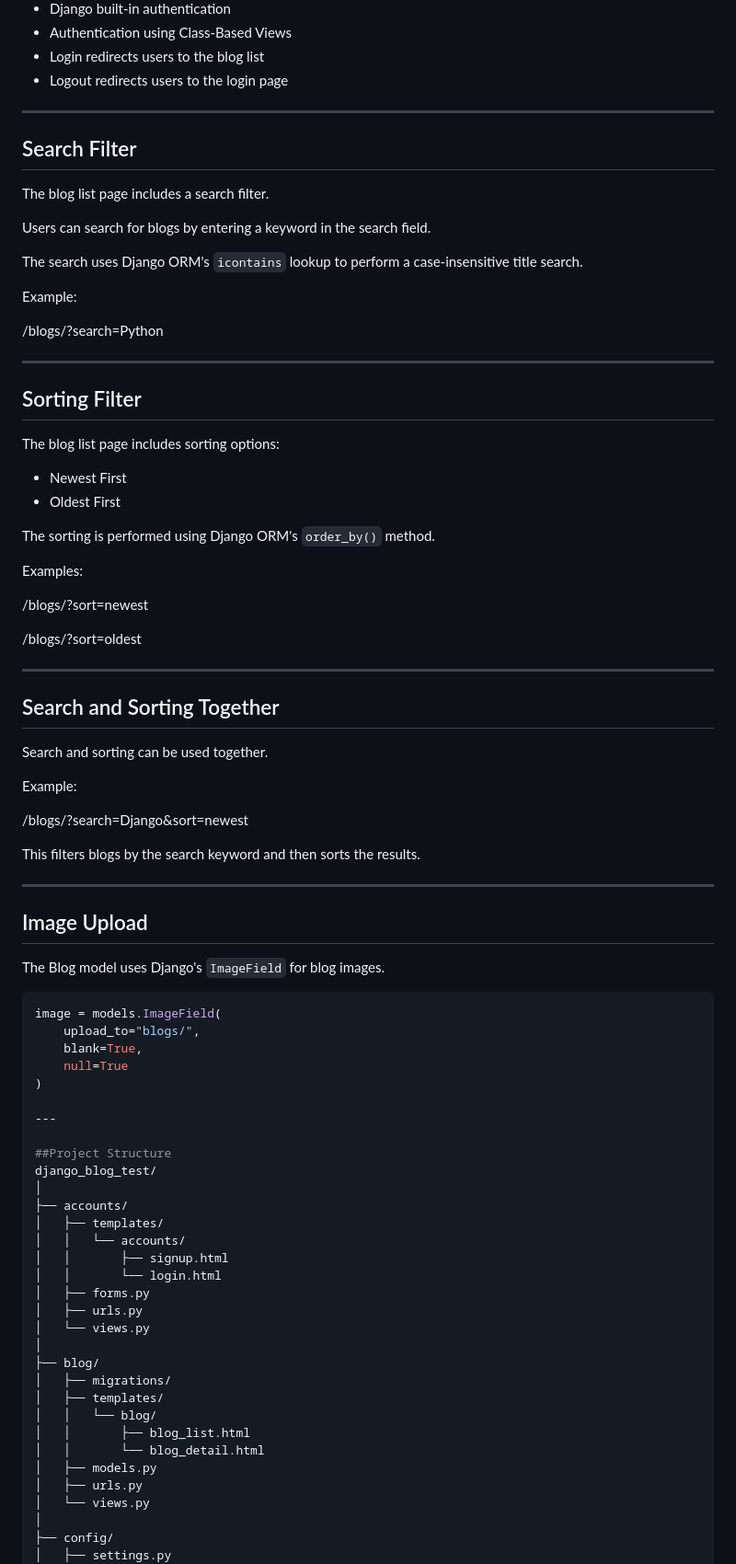
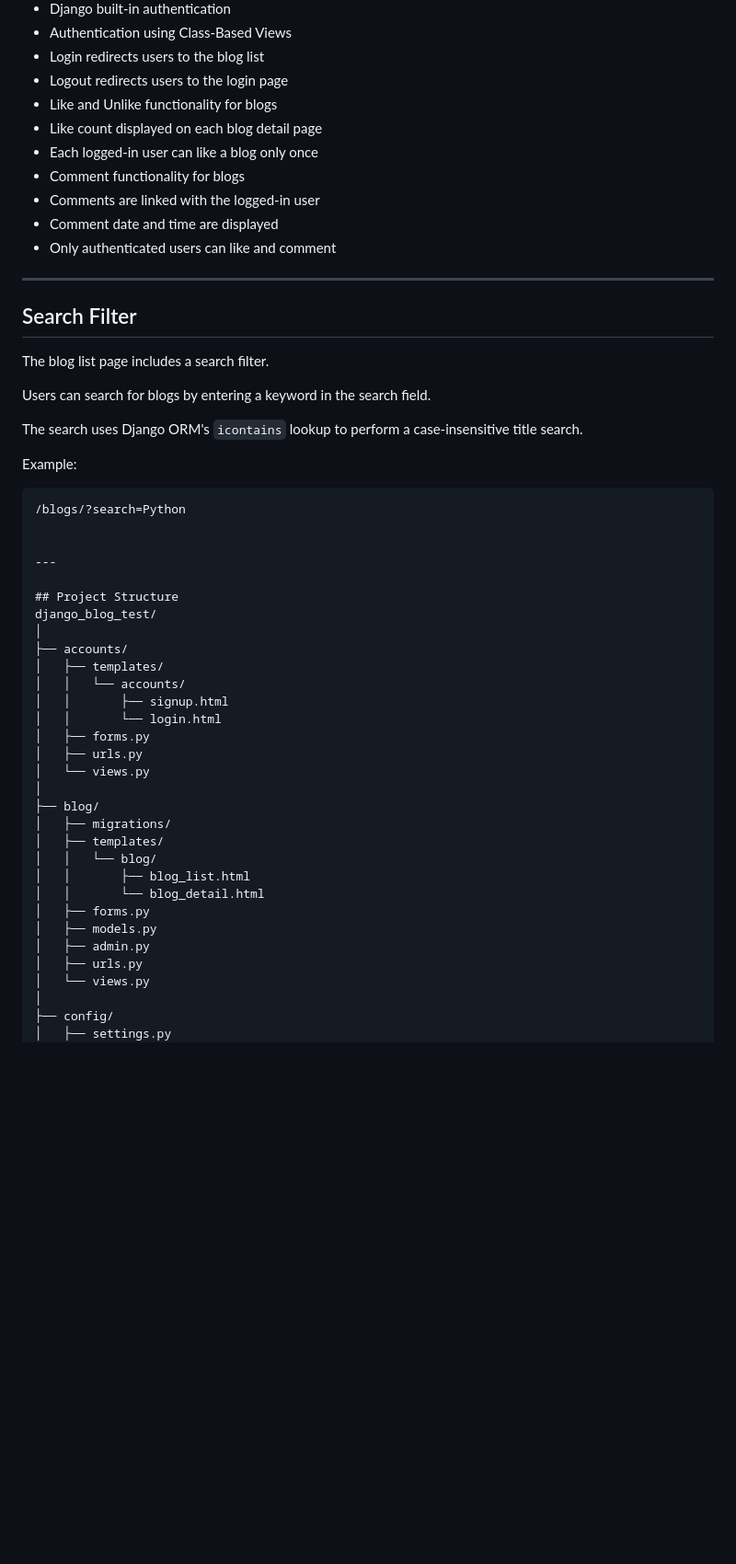
Before and after one commit to BushraInam01/django_blog_test, a Markdown page: README.md, the part around one of its changes. Shown at 92% size. GitHub-like rendering; blank space fills up the shorter version.

````diff
--- a/README.md
+++ b/README.md
@@ -57,6 +61,13 @@ The project was developed with the following requirements:
 - Authentication using Class-Based Views
 - Login redirects users to the blog list
 - Logout redirects users to the login page
+- Like and Unlike functionality for blogs
+- Like count displayed on each blog detail page
+- Each logged-in user can like a blog only once
+- Comment functionality for blogs
+- Comments are linked with the logged-in user
+- Comment date and time are displayed
+- Only authenticated users can like and comment
 
 ---
 
@@ -70,53 +81,13 @@ The search uses Django ORM's `icontains` lookup to perform a case-insensitive ti
 
 Example:
 
+```text
 /blogs/?search=Python
+
 
 ---
 
-## Sorting Filter
-
-The blog list page includes sorting options:
-
-- Newest First
-- Oldest First
-
-The sorting is performed using Django ORM's `order_by()` method.
-
-Examples:
-
-/blogs/?sort=newest
-
-/blogs/?sort=oldest
-
----
-
-## Search and Sorting Together
-
-Search and sorting can be used together.
-
-Example:
-
-/blogs/?search=Django&sort=newest
-
-This filters blogs by the search keyword and then sorts the results.
-
----
-
-## Image Upload
-
-The Blog model uses Django's `ImageField` for blog images.
-
-```python
-image = models.ImageField(
-    upload_to="blogs/",
-    blank=True,
-    null=True
-)
-
----
-
-##Project Structure
+## Project Structure
 django_blog_test/
 │
 ├── accounts/
@@ -134,7 +105,9 @@ django_blog_test/
 │   │   └── blog/
 │   │       ├── blog_list.html
 │   │       └── blog_detail.html
+│   ├── forms.py
 │   ├── models.py
+│   ├── admin.py
 │   ├── urls.py
 │   └── views.py
 │
````
Also changed, not shown: other parts of README.md (+5 -1 lines).
